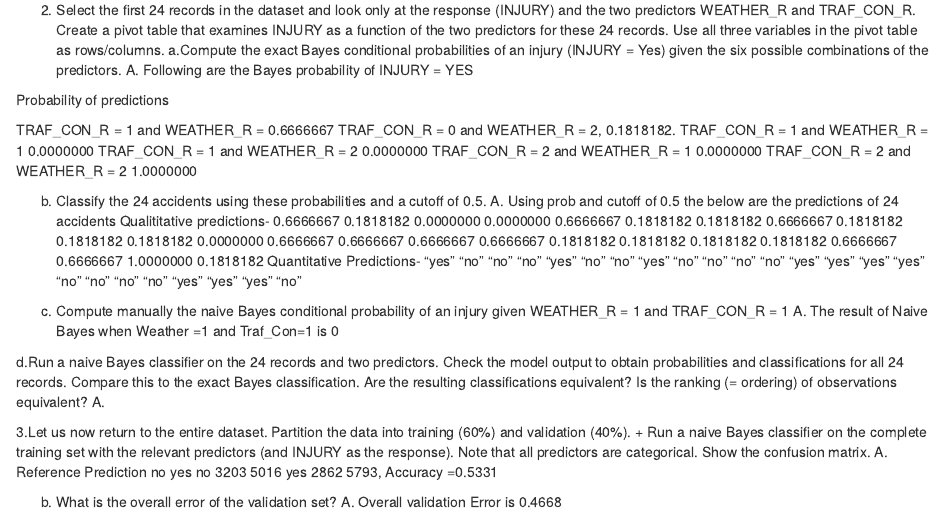
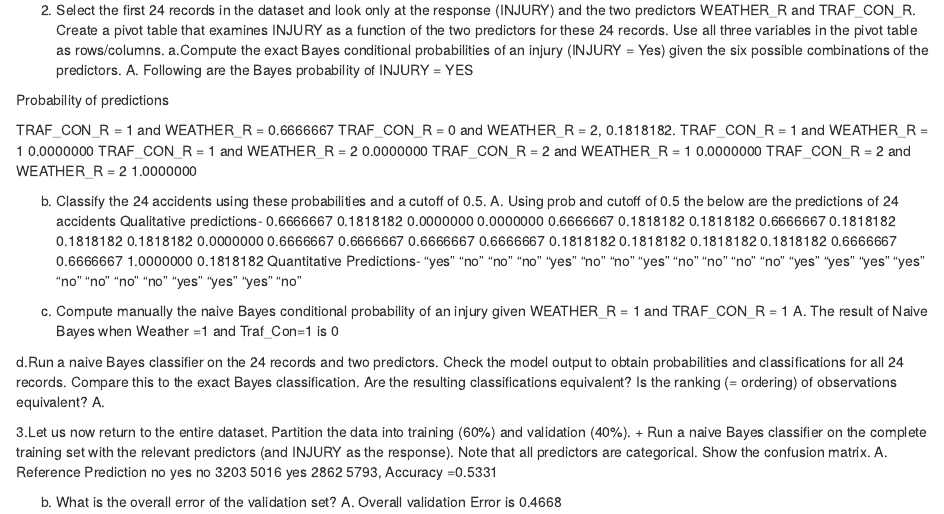
Before and after one commit to Srihari3008/64060_svadhry, an R Markdown document (FML_Assignment_3/FML Assignment_3.Rmd): the page in a window 1100 px wide, from 260 px down. Rendered offline with R 4.5, knitr and Pandoc, with nearby package versions; some code elsewhere in the file could not run offline.

Commit message:
Add files via upload

```diff
--- a/FML_Assignment_3/FML Assignment_3.Rmd
+++ b/FML_Assignment_3/FML Assignment_3.Rmd
@@ -25,7 +25,7 @@ TRAF_CON_R = 2 and WEATHER_R = 2 1.0000000
 
 b. Classify the 24 accidents using these probabilities and a cutoff of 0.5.
 A. Using prob and cutoff of 0.5 the below are the predictions of 24 accidents
- Qualititative predictions-
+ Qualitative predictions-
  0.6666667 0.1818182 0.0000000 0.0000000 0.6666667 0.1818182 0.1818182 0.6666667 0.1818182 0.1818182 0.1818182 0.0000000 0.6666667 0.6666667 0.6666667 0.6666667 0.1818182 0.1818182 0.1818182 0.1818182 0.6666667 0.6666667 1.0000000 0.1818182
  Quantitative Predictions-
  "yes" "no"  "no"  "no"  "yes" "no"  "no"  "yes" "no"  "no"  "no"  "no"  "yes" "yes" "yes" "yes"
```
Also changed, not shown: FML_Assignment_3/FML Assignment_3.Rmd (2 more changed lines).
